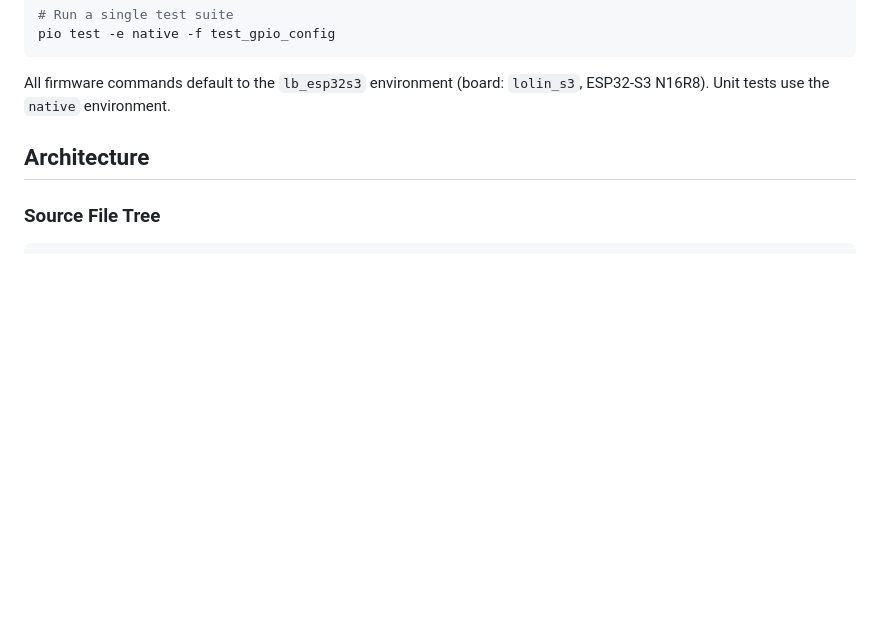
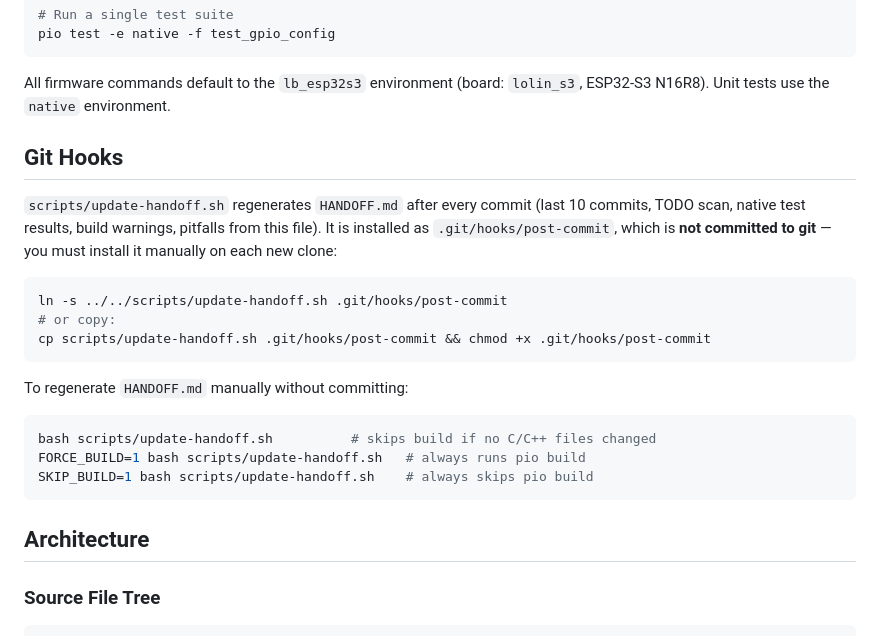
Before and after one commit to mmessano/SaunaStatus, a Markdown page: CLAUDE.md, the part around the change. GitHub-like rendering; blank space fills up the shorter version.

Commit message:
docs(claude): document post-commit hook installation requirement

````diff
--- a/CLAUDE.md
+++ b/CLAUDE.md
@@ -133,6 +133,27 @@ pio test -e native -f test_gpio_config
 ```
 
 All firmware commands default to the `lb_esp32s3` environment (board: `lolin_s3`, ESP32-S3 N16R8). Unit tests use the `native` environment.
+
+## Git Hooks
+
+`scripts/update-handoff.sh` regenerates `HANDOFF.md` after every commit (last 10 commits,
+TODO scan, native test results, build warnings, pitfalls from this file). It is installed
+as `.git/hooks/post-commit`, which is **not committed to git** — you must install it manually
+on each new clone:
+
+```bash
+ln -s ../../scripts/update-handoff.sh .git/hooks/post-commit
+# or copy:
+cp scripts/update-handoff.sh .git/hooks/post-commit && chmod +x .git/hooks/post-commit
+```
+
+To regenerate `HANDOFF.md` manually without committing:
+
+```bash
+bash scripts/update-handoff.sh          # skips build if no C/C++ files changed
+FORCE_BUILD=1 bash scripts/update-handoff.sh   # always runs pio build
+SKIP_BUILD=1 bash scripts/update-handoff.sh    # always skips pio build
+```
 
 ## Architecture
 
````
